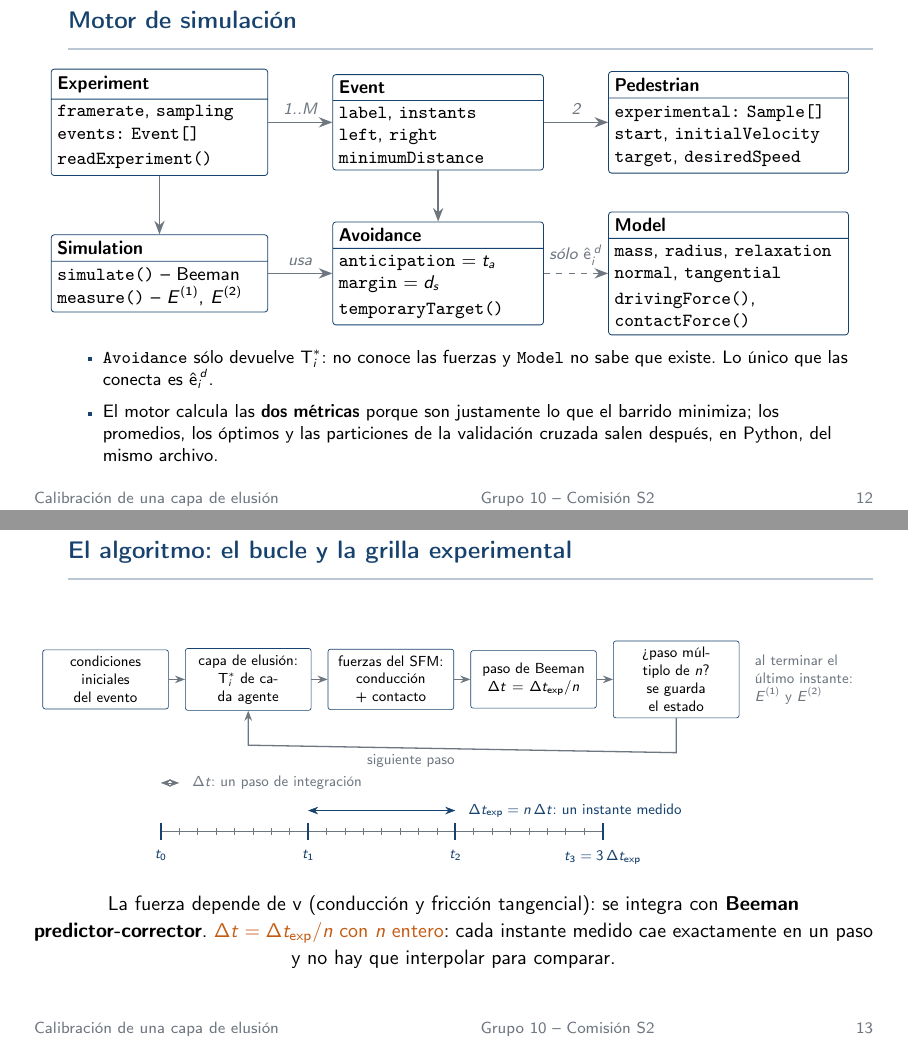
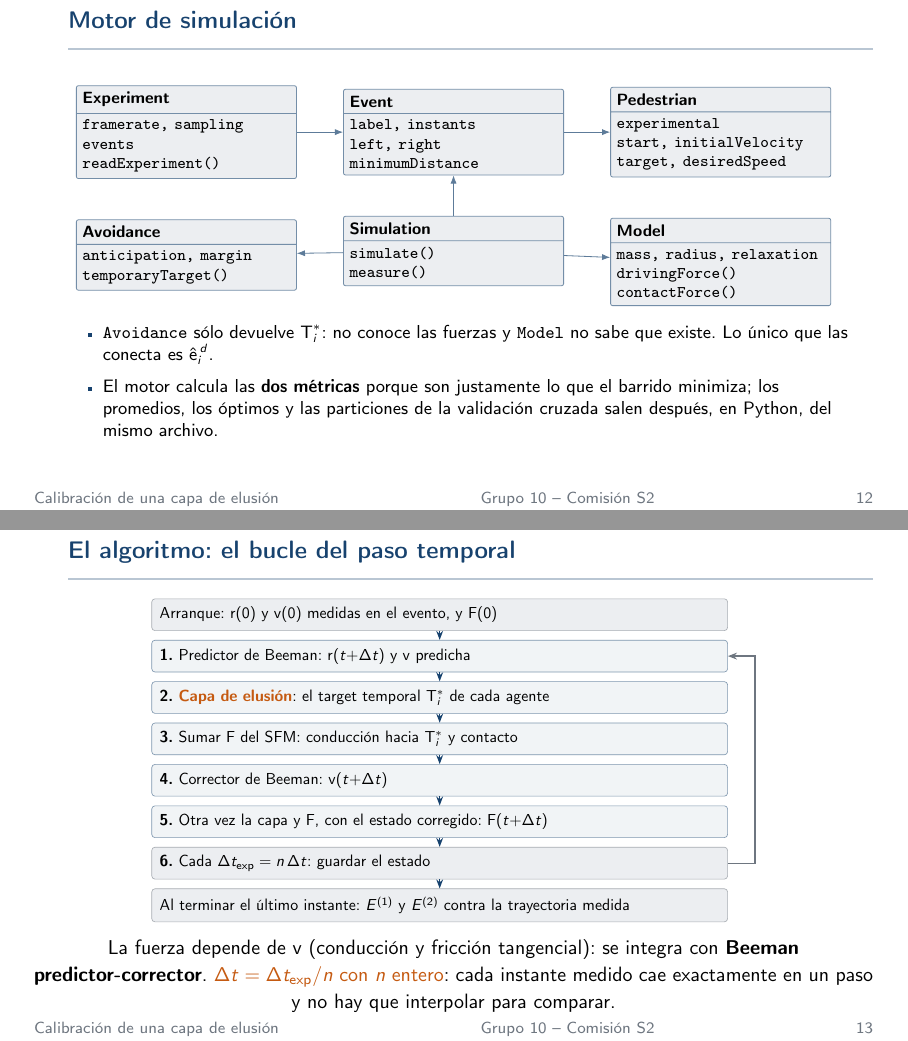
Before and after one commit to jicanta/pedestrian-avoidance-calibration, LaTeX slides (report/presentacion.tex, which reads report/figuras/bucle.tikz, report/figuras/motor-uml.tikz): pages 13 and 14 of 50, joined at a grey line. Compiled offline with pdfLaTeX.

Commit message:
Implementación con el dibujo de los TP anteriores: UML sin rótulos en las flechas y bucle vertical numerado

```diff
--- a/report/figuras/bucle.tikz
+++ b/report/figuras/bucle.tikz
@@ -1,38 +1,35 @@
-% El bucle de integracion y su sincronizacion con la grilla experimental.
+% El bucle de integracion, con el mismo dibujo que el del TP4: que hace
+% Simulation::simulate() en cada paso, en el orden en que lo hace. El paso es
 % dt = dt_exp / n con n entero: cada n pasos cae un instante experimental, y
-% ahi se guarda el estado y se compara con la medicion. No hay interpolacion.
-\begin{tikzpicture}[font=\footnotesize, >={Stealth[length=2.2mm]},
-    caja/.style={rectangle, draw=azul, fill=white, rounded corners=1.5pt,
-                 align=center, inner sep=4pt, text width=2.45cm, minimum height=1.25cm},
-    flecha/.style={->, draw=gris, thick}]
-
-  \node[caja] (cond)   at (0,0)    {condiciones iniciales\\ del evento};
-  \node[caja] (capa)   at (3.1,0)  {capa de elusión:\\ $\vT_i^{*}$ de cada agente};
-  \node[caja] (fuerza) at (6.2,0)  {fuerzas del SFM:\\ conducción\\ + contacto};
-  \node[caja] (beeman) at (9.3,0)  {paso de Beeman\\ $\dt = \dtexp/n$};
-  \node[caja] (guarda) at (12.4,0) {\textquestiondown paso múltiplo de $n$?\\ se guarda el estado};
-
-  \draw[flecha] (cond)   -- (capa);
-  \draw[flecha] (capa)   -- (fuerza);
-  \draw[flecha] (fuerza) -- (beeman);
-  \draw[flecha] (beeman) -- (guarda);
-  \draw[flecha] (guarda.south) -- ++(0,-0.75) -- node[below, color=gris, pos=0.62]
-        {siguiente paso} ($(capa.south)+(0,-0.75)$) -- (capa.south);
-  \node[gris, anchor=west, align=left] at ($(guarda.east)+(0.2,0)$)
-        {al terminar el\\ último instante:\\ $\Euno$ y $\Edos$};
-
-  % La grilla temporal
-  \begin{scope}[yshift=-3.3cm, xshift=1.2cm]
-    \draw[gris, thick] (0,0) -- (9.6,0);
-    \foreach \k in {0,...,24} { \draw[gris] (0.4*\k,-0.08) -- (0.4*\k,0.08); }
-    \foreach \k in {0,8,16,24} { \draw[azul, very thick] (0.4*\k,-0.18) -- (0.4*\k,0.18); }
-    \node[anchor=north, color=azul] at (0,-0.28) {$t_0$};
-    \node[anchor=north, color=azul] at (3.2,-0.28) {$t_1$};
-    \node[anchor=north, color=azul] at (6.4,-0.28) {$t_2$};
-    \node[anchor=north, color=azul] at (9.6,-0.28) {$t_3 = 3\,\dtexp$};
-    \draw[<->, gris] (0,1.05) -- (0.4,1.05);
-    \node[anchor=west, color=gris] at (0.55,1.05) {$\dt$: un paso de integración};
-    \draw[<->, azul] (3.2,0.45) -- (6.4,0.45);
-    \node[anchor=west, color=azul] at (6.55,0.45) {$\dtexp = n\,\dt$: un instante medido};
-  \end{scope}
-\end{tikzpicture}
+% ahi se guarda el estado que despues se compara con la medicion, sin
+% interpolar.
+\begin{tikzpicture}[
+    font=\small,
+    paso/.style={draw=azul!55, fill=azul!6, rounded corners=2pt, align=left,
+                 inner sep=5pt, text width=124mm},
+    fl/.style={-{Stealth[length=2mm]}, azul, thick}]
+    \node[paso, fill=grisclaro, draw=gris!60] (e0)
+        {Arranque: $\vr(0)$ y $\vv(0)$ medidas en el evento, y $\vF(0)$};
+    \node[paso, below=2.0mm of e0] (p1)
+        {\textbf{1.} Predictor de Beeman: $\vr(t{+}\dt)$ y $\vv$ predicha};
+    \node[paso, below=2.0mm of p1] (p2)
+        {\textbf{2.} {\color{acento}\bfseries Capa de elusión}: el target temporal $\vT_i^{*}$ de cada agente};
+    \node[paso, below=2.0mm of p2] (p3)
+        {\textbf{3.} Sumar $\vF$ del SFM: conducción hacia $\vT_i^{*}$ y contacto};
+    \node[paso, below=2.0mm of p3] (p4)
+        {\textbf{4.} Corrector de Beeman: $\vv(t{+}\dt)$};
+    \node[paso, below=2.0mm of p4] (p5)
+        {\textbf{5.} Otra vez la capa y $\vF$, con el estado corregido: $\vF(t{+}\dt)$};
+    \node[paso, below=2.0mm of p5, fill=grisclaro, draw=gris!60] (p6)
+        {\textbf{6.} Cada $\dtexp = n\,\dt$: guardar el estado};
+    \node[paso, below=2.0mm of p6, fill=grisclaro, draw=gris!60] (fin)
+        {Al terminar el último instante: $\Euno$ y $\Edos$ contra la trayectoria medida};
+    \draw[fl] (e0) -- (p1);
+    \draw[fl] (p1) -- (p2);
+    \draw[fl] (p2) -- (p3);
+    \draw[fl] (p3) -- (p4);
+    \draw[fl] (p4) -- (p5);
+    \draw[fl] (p5) -- (p6);
+    \draw[fl] (p6) -- (fin);
+    \draw[fl, gris] (p6.east) -- ++(6mm,0) |- ($(p1.east)+(6mm,0)$) -- (p1.east);
+\end{tikzpicture}%
--- a/report/figuras/motor-uml.tikz
+++ b/report/figuras/motor-uml.tikz
@@ -1,60 +1,29 @@
 % UML del motor de simulacion (solo el motor: nada de post-procesamiento ni de
-% figuras). Experiment arma los eventos desde los datos de la catedra,
-% Avoidance decide el target temporal, Model da las fuerzas del SFM sin fuerza
-% social y Simulation integra con Beeman y mide las dos metricas.
+% figuras), con el mismo dibujo que en los TP3 y TP4: cajas grises, flechas
+% rectas y sin rotulos. Experiment arma los eventos desde los datos de la
+% catedra, Simulation integra cada evento con Beeman y mide las dos metricas,
+% Avoidance decide el target temporal y Model da las fuerzas del SFM sin
+% fuerza social.
 \begin{tikzpicture}[
-    font=\footnotesize,
-    clase/.style={rectangle split, rectangle split parts=2, draw=azul,
-                  fill=white, rounded corners=1.5pt, align=left,
-                  text width=#1, inner sep=3pt},
-    rel/.style={->, >=Stealth, draw=gris, thick},
-    nota/.style={font=\scriptsize\itshape, color=gris}]
-
-  \node[clase=3.5cm] (exp) at (0,0) {
-    \textbf{Experiment}
-    \nodepart{two}
-    \texttt{framerate}, \texttt{sampling}\\
-    \texttt{events: Event[]}\\[0.15em]
-    \texttt{readExperiment()}};
-
-  \node[clase=3.4cm, right=1.1cm of exp] (evt) {
-    \textbf{Event}
-    \nodepart{two}
-    \texttt{label}, \texttt{instants}\\
-    \texttt{left}, \texttt{right}\\
-    \texttt{minimumDistance}};
-
-  \node[clase=3.9cm, right=1.1cm of evt] (ped) {
-    \textbf{Pedestrian}
-    \nodepart{two}
-    \texttt{experimental: Sample[]}\\
-    \texttt{start}, \texttt{initialVelocity}\\
-    \texttt{target}, \texttt{desiredSpeed}};
-
-  \node[clase=3.5cm, below=1.0cm of exp] (sim) {
-    \textbf{Simulation}
-    \nodepart{two}
-    \texttt{simulate()} -- Beeman\\
-    \texttt{measure()} -- $\Euno$, $\Edos$};
-
-  \node[clase=3.4cm, right=1.1cm of sim] (avo) {
-    \textbf{Avoidance}
-    \nodepart{two}
-    \texttt{anticipation} $= t_a$\\
-    \texttt{margin} $= d_s$\\[0.15em]
-    \texttt{temporaryTarget()}};
-
-  \node[clase=3.9cm, right=1.1cm of avo] (mod) {
-    \textbf{Model}
-    \nodepart{two}
-    \texttt{mass}, \texttt{radius}, \texttt{relaxation}\\
-    \texttt{normal}, \texttt{tangential}\\[0.15em]
-    \texttt{drivingForce()}, \texttt{contactForce()}};
-
-  \draw[rel] (exp) -- node[nota, above] {1..M} (evt);
-  \draw[rel] (evt) -- node[nota, above] {2} (ped);
-  \draw[rel] (sim) -- node[nota, above] {usa} (avo);
-  \draw[rel, dashed] (avo) -- node[nota, above] {sólo $\ehat_i^{\,d}$} (mod);
-  \draw[rel] (exp) -- (sim);
-  \draw[rel] (evt) -- (avo);
-\end{tikzpicture}
+    clase/.style={rectangle split, rectangle split parts=2, draw=azul!60,
+                  fill=grisclaro, rounded corners=1pt, align=left,
+                  font=\scriptsize, text width=3.6cm, inner sep=3pt},
+    flecha/.style={-{Latex[length=4pt]}, azul!70}]
+    \node[clase] (evt) {\textbf{Event}
+        \nodepart{second} \texttt{label, instants}\\ \texttt{left, right}\\ \texttt{minimumDistance}};
+    \node[clase, left=0.8cm of evt] (exp) {\textbf{Experiment}
+        \nodepart{second} \texttt{framerate, sampling}\\ \texttt{events}\\ \texttt{readExperiment()}};
+    \node[clase, right=0.8cm of evt] (ped) {\textbf{Pedestrian}
+        \nodepart{second} \texttt{experimental}\\ \texttt{start, initialVelocity}\\ \texttt{target, desiredSpeed}};
+    \node[clase, below=0.7cm of evt] (sim) {\textbf{Simulation}
+        \nodepart{second} \texttt{simulate()}\\ \texttt{measure()}};
+    \node[clase, below=0.7cm of exp] (avo) {\textbf{Avoidance}
+        \nodepart{second} \texttt{anticipation, margin}\\ \texttt{temporaryTarget()}};
+    \node[clase, below=0.7cm of ped] (mod) {\textbf{Model}
+        \nodepart{second} \texttt{mass, radius, relaxation}\\ \texttt{drivingForce()}\\ \texttt{contactForce()}};
+    \draw[flecha] (exp) -- (evt);
+    \draw[flecha] (evt) -- (ped);
+    \draw[flecha] (sim) -- (evt);
+    \draw[flecha] (sim) -- (avo);
+    \draw[flecha] (sim) -- (mod);
+\end{tikzpicture}%
--- a/report/presentacion.tex
+++ b/report/presentacion.tex
@@ -421,7 +421,7 @@
 \begin{frame}{Motor de simulación}
     \centering
     \vspace{-0.2em}
-    \resizebox{0.96\textwidth}{!}{\input{figuras/motor-uml.tikz}}\\[0.6em]
+    \resizebox{0.90\textwidth}{!}{\input{figuras/motor-uml.tikz}}\\[0.8em]
     \begin{minipage}{0.94\textwidth}
         \footnotesize\sloppy
         \begin{itemize}\setlength{\itemsep}{0.35em}
@@ -436,12 +436,12 @@
     \end{minipage}
 \end{frame}
 
-\begin{frame}{El algoritmo: el bucle y la grilla experimental}
-    \vspace{0.2em}
+\begin{frame}{El algoritmo: el bucle del paso temporal}
+    \vspace{-0.4em}
     \begin{center}
-        \resizebox{0.98\textwidth}{!}{\input{figuras/bucle.tikz}}
+        \resizebox{0.72\textwidth}{!}{\input{figuras/bucle.tikz}}
     \end{center}
-    \vspace{-0.2em}
+    \vspace{-0.6em}
     \centering
     {\small La fuerza depende de \vv{} (conducción y fricción tangencial): se integra con
     \textbf{Beeman predictor-corrector}. \alert{$\dt = \dtexp/n$ con $n$ entero}:
```
Also changed, not shown: slides-images/slide-11-motor-uml.png, slides-images/slide-12-bucle.png.
